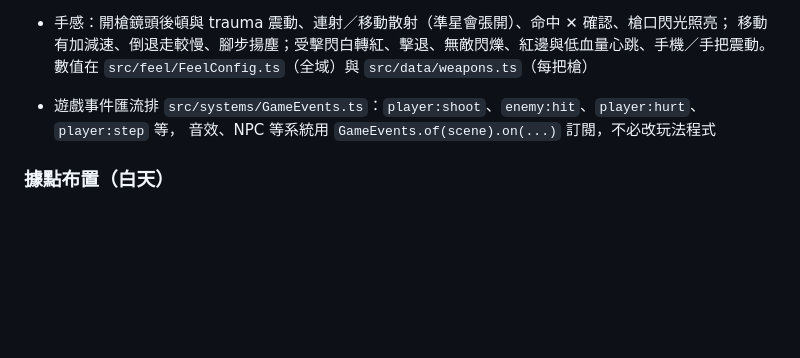
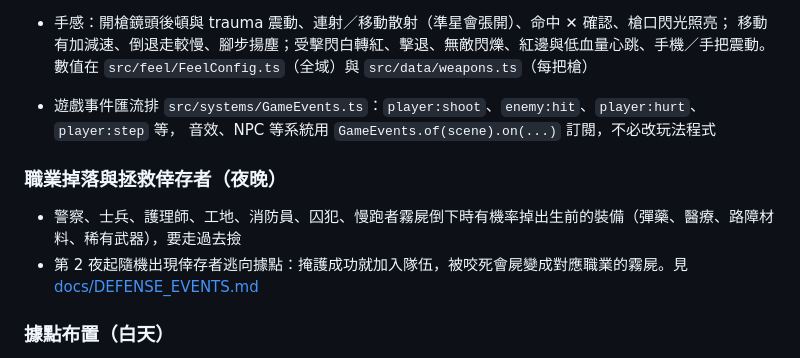
Before and after one commit to yulong717/last-light-outpost, a Markdown page: README.md, the part around the change. GitHub-like rendering; blank space fills up the shorter version.

```diff
--- a/README.md
+++ b/README.md
@@ -42,6 +42,11 @@ npm run build    # 型別檢查 + 打包到 dist/
 - 遊戲事件匯流排 `src/systems/GameEvents.ts`：`player:shoot`、`enemy:hit`、`player:hurt`、`player:step` 等，
   音效、NPC 等系統用 `GameEvents.of(scene).on(...)` 訂閱，不必改玩法程式
 
+### 職業掉落與拯救倖存者（夜晚）
+
+- 警察、士兵、護理師、工地、消防員、囚犯、慢跑者霧屍倒下時有機率掉出生前的裝備（彈藥、醫療、路障材料、稀有武器），要走過去撿
+- 第 2 夜起隨機出現倖存者逃向據點：掩護成功就加入隊伍，被咬死會屍變成對應職業的霧屍。見 [docs/DEFENSE_EVENTS.md](docs/DEFENSE_EVENTS.md)
+
 ### 據點布置（白天）
 
 一天的流程：白天布置 → 按「開始夜晚」（或 Enter）→ 夜晚防守 → 撐過就進入下一天，建築、路障耐久、廢料都保留。
```
Also changed, not shown: docs/DEFENSE_EVENTS.md (added, +39 -0 lines), docs/images/defense-events/drops.png (added), docs/images/defense-events/rescue-failed.png (added), docs/images/defense-events/rescue-run.png (added), 7 other files.
